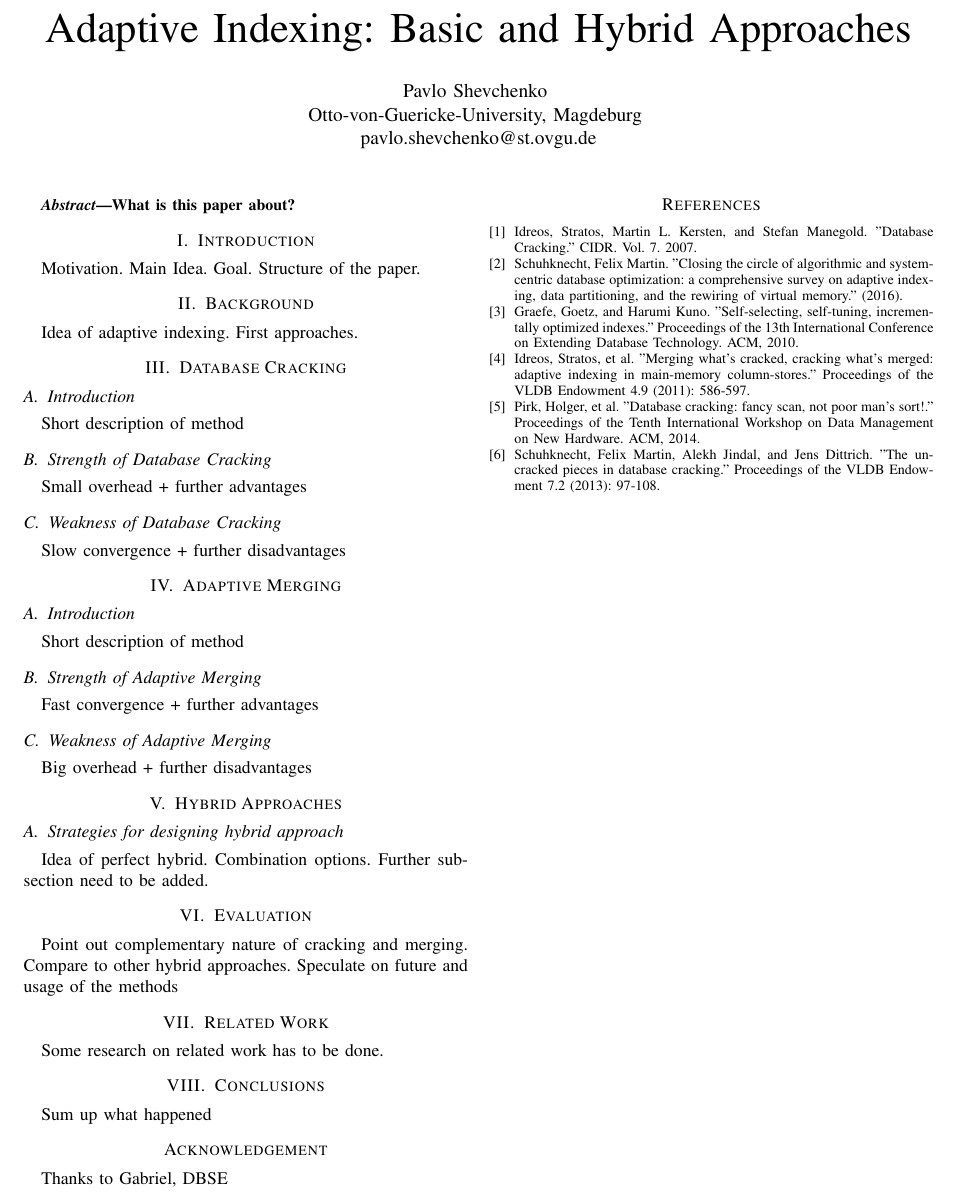
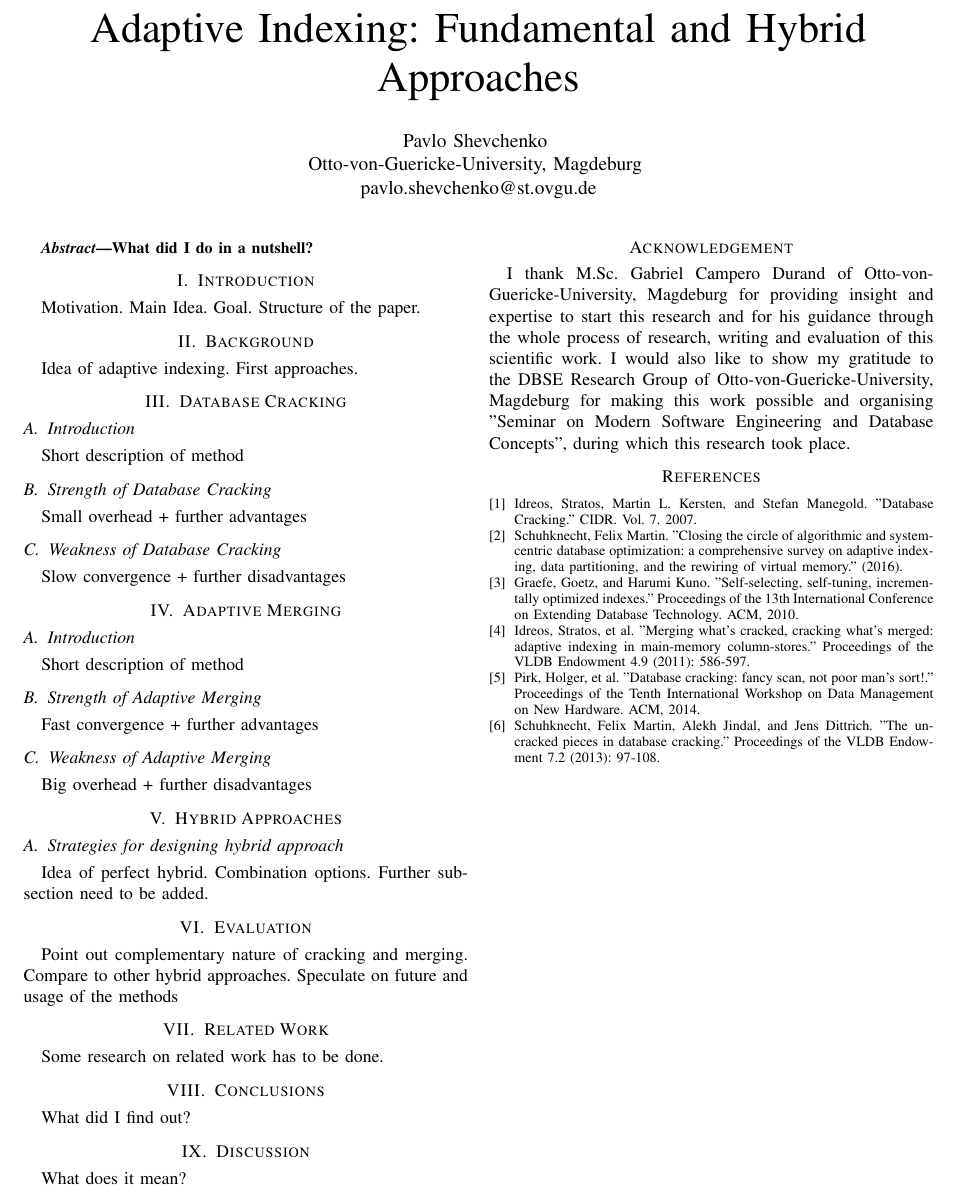
Before and after one commit to Urmikl18/Sem_MSEDC, a LaTeX paper (Work/Adaptive_Indexing_Basic_and_Hybrid_Approaches.tex): part of the page, cut so that both start at the same text. Compiled offline with pdfLaTeX.

Commit message:
Structure modified. Discussion section added. Acknowledgement finished

```diff
--- a/Work/Adaptive_Indexing_Basic_and_Hybrid_Approaches.tex
+++ b/Work/Adaptive_Indexing_Basic_and_Hybrid_Approaches.tex
@@ -2,13 +2,13 @@
 
 \begin{document}
 
-\title{Adaptive Indexing: Basic and Hybrid Approaches}
+\title{Adaptive Indexing: Fundamental and Hybrid Approaches}
 \author{Pavlo Shevchenko \\ Otto-von-Guericke-University, Magdeburg \\ pavlo.shevchenko@st.ovgu.de}
 
 \maketitle
 
 \begin{abstract}
-What is this paper about?
+What did I do in a nutshell?
 \end{abstract}
 
 \section{Introduction}
@@ -44,12 +44,15 @@ Point out complementary nature of cracking and merging. Compare to other hybrid
 Some research on related work has to be done.
 
 \section{Conclusions}
-Sum up what happened
+What did I find out?
+
+\section{Discussion}
+What does it mean?
 
 \section*{Acknowledgement}
-Thanks to Gabriel, DBSE
+I thank M.Sc. Gabriel Campero Durand of Otto-von-Guericke-University, Magdeburg for providing insight and expertise to start this research and for his guidance through the whole process of research, writing and evaluation of this scientific work. I would also like to show my gratitude to the DBSE Research Group of Otto-von-Guericke-University, Magdeburg for making this work possible and organising "Seminar on Modern Software Engineering and Database Concepts", during which this research took place.
 
-\begin{thebibliography}{1}
+\begin{thebibliography}{6}
 
 \bibitem{cracking}
 Idreos, Stratos, Martin L. Kersten, and Stefan Manegold. "Database Cracking." CIDR. Vol. 7. 2007.
```
Also changed, not shown: Work/Adaptive_Indexing_Basic_and_Hybrid_Approaches.pdf, 3 other files.
